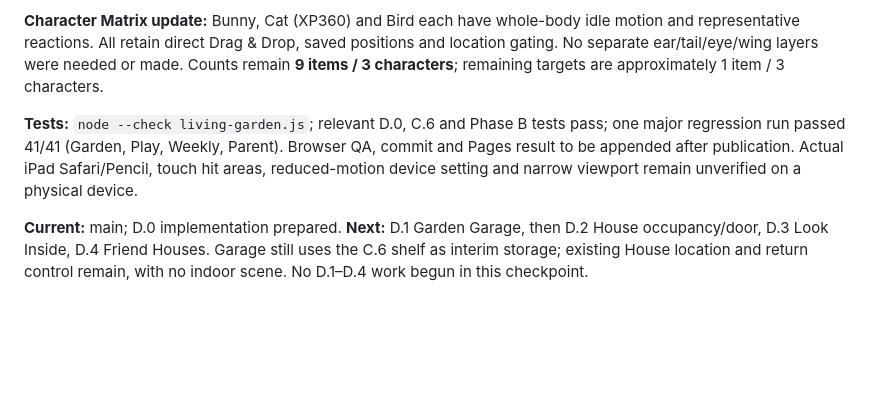
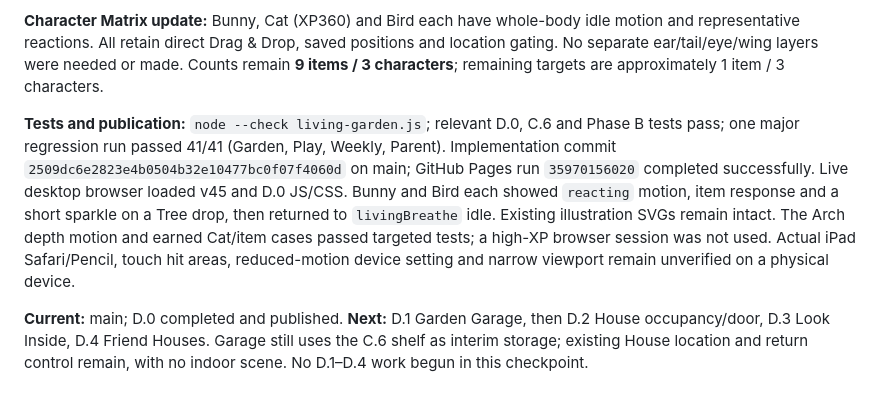
Before and after one commit to nagaita-family/miori-word-garden, a Markdown page: HANDOFF.md, the part around the change. Drawn GitHub-style; blank space fills up the shorter version.

Commit message:
Record D.0 production motion checks and next Phase D steps

```diff
--- a/HANDOFF.md
+++ b/HANDOFF.md
@@ -120,6 +120,6 @@ Verification/deployment checkpoint: full regression 37/37 on the initial C.6 imp
 
 **Character Matrix update:** Bunny, Cat (XP360) and Bird each have whole-body idle motion and representative reactions. All retain direct Drag & Drop, saved positions and location gating. No separate ear/tail/eye/wing layers were needed or made. Counts remain **9 items / 3 characters**; remaining targets are approximately 1 item / 3 characters.
 
-**Tests:** `node --check living-garden.js`; relevant D.0, C.6 and Phase B tests pass; one major regression run passed 41/41 (Garden, Play, Weekly, Parent). Browser QA, commit and Pages result to be appended after publication. Actual iPad Safari/Pencil, touch hit areas, reduced-motion device setting and narrow viewport remain unverified on a physical device.
+**Tests and publication:** `node --check living-garden.js`; relevant D.0, C.6 and Phase B tests pass; one major regression run passed 41/41 (Garden, Play, Weekly, Parent). Implementation commit `2509dc6e2823e4b0504b32e10477bc0f07f4060d` on main; GitHub Pages run `35970156020` completed successfully. Live desktop browser loaded v45 and D.0 JS/CSS. Bunny and Bird each showed `reacting` motion, item response and a short sparkle on a Tree drop, then returned to `livingBreathe` idle. Existing illustration SVGs remain intact. The Arch depth motion and earned Cat/item cases passed targeted tests; a high-XP browser session was not used. Actual iPad Safari/Pencil, touch hit areas, reduced-motion device setting and narrow viewport remain unverified on a physical device.
 
-**Current:** main; D.0 implementation prepared. **Next:** D.1 Garden Garage, then D.2 House occupancy/door, D.3 Look Inside, D.4 Friend Houses. Garage still uses the C.6 shelf as interim storage; existing House location and return control remain, with no indoor scene. No D.1–D.4 work begun in this checkpoint.
+**Current:** main; D.0 completed and published. **Next:** D.1 Garden Garage, then D.2 House occupancy/door, D.3 Look Inside, D.4 Friend Houses. Garage still uses the C.6 shelf as interim storage; existing House location and return control remain, with no indoor scene. No D.1–D.4 work begun in this checkpoint.
```
